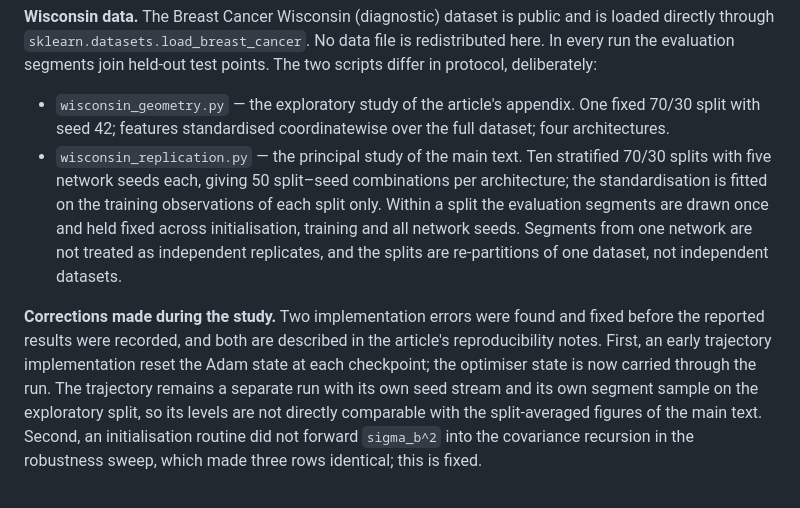
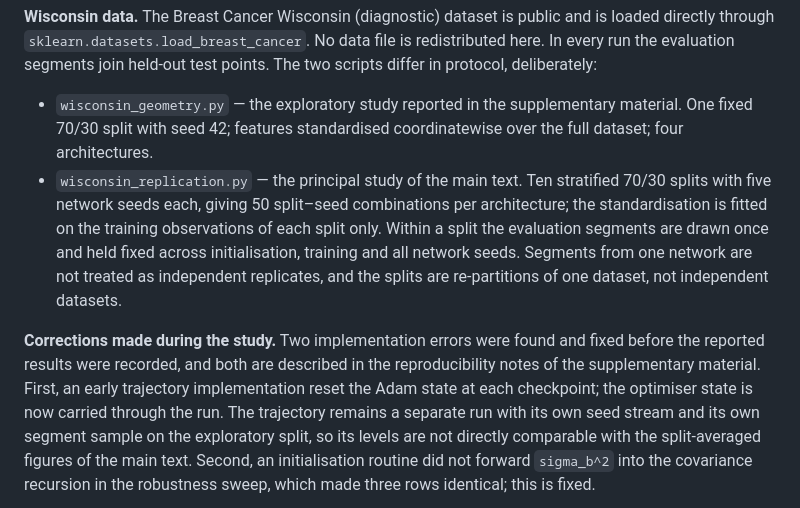
Before and after one commit to Recep-Ozkan/conditional-kac-rice-relu, a Markdown page: README.md, the part around the change. Rendered like a GitHub page.

Commit message:
Fix outdated description of where the exploratory study appears in README.md
The exploratory study is now in the supplementary material, not an appendix

```diff
--- a/README.md
+++ b/README.md
@@ -133,7 +133,8 @@ and is loaded directly through `sklearn.datasets.load_breast_cancer`. No data
 file is redistributed here. In every run the evaluation segments join held-out
 test points. The two scripts differ in protocol, deliberately:
 
-* `wisconsin_geometry.py` — the exploratory study of the article's appendix.
+* `wisconsin_geometry.py` — the exploratory study reported in the
+  supplementary material.
   One fixed 70/30 split with seed 42; features standardised coordinatewise over
   the full dataset; four architectures.
 * `wisconsin_replication.py` — the principal study of the main text. Ten
@@ -146,7 +147,8 @@ test points. The two scripts differ in protocol, deliberately:
 
 **Corrections made during the study.** Two implementation errors were found and
 fixed before the reported results were recorded, and both are described in the
-article's reproducibility notes. First, an early trajectory implementation reset
+reproducibility notes of the supplementary material. First, an early
+trajectory implementation reset
 the Adam state at each checkpoint; the optimiser state is now carried through
 the run. The trajectory remains a separate run with its own seed stream and its
 own segment sample on the exploratory split, so its levels are not directly
```
